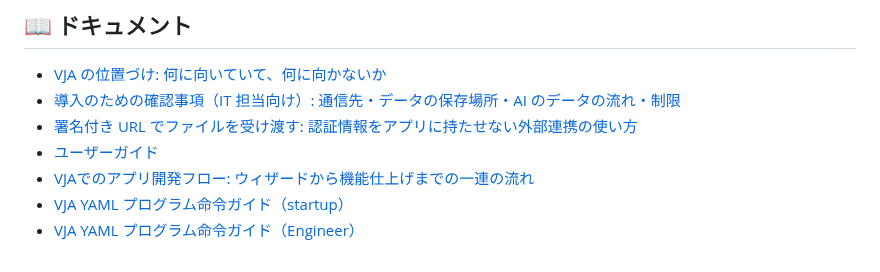
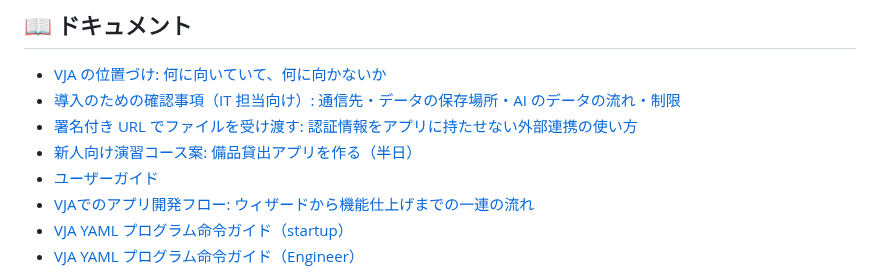
Before and after one commit to maachang/vja, a Markdown page: README.md, the part around the change. GitHub-like rendering.

Commit message:
新人向け演習コース案(docs/training-course.md)を追加し、READMEからリンク
プログラム未経験の新人向け・半日・クラウドAPI想定の備品貸出アプリ演習。時間割・課題文・講師用の注意・実施記録欄を含む。未実施の案と明記。

Co-Authored-By: Claude Sonnet 5.5 <noreply@anthropic.com>

```diff
--- a/README.md
+++ b/README.md
@@ -576,6 +576,7 @@ vja/
 - [VJA の位置づけ: 何に向いていて、何に向かないか](docs/positioning.md)
 - [導入のための確認事項（IT 担当向け）: 通信先・データの保存場所・AI のデータの流れ・制限](docs/it-overview.md)
 - [署名付き URL でファイルを受け渡す: 認証情報をアプリに持たせない外部連携の使い方](docs/signed-url-guide.md)
+- [新人向け演習コース案: 備品貸出アプリを作る（半日）](docs/training-course.md)
 - [ユーザーガイド](docs/user-guide.md)
 - [VJAでのアプリ開発フロー: ウィザードから機能仕上げまでの一連の流れ](docs/development-workflow.md)
 - [VJA YAML プログラム命令ガイド（startup）](docs/yaml-guide-startup.md)
```
Also changed, not shown: docs/training-course.md (added, +118 -0 lines).
